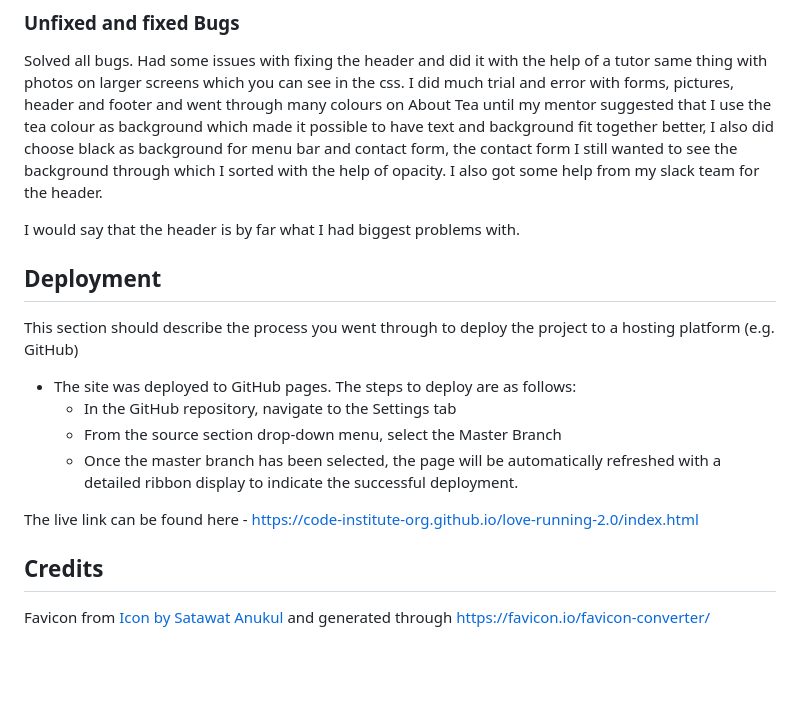
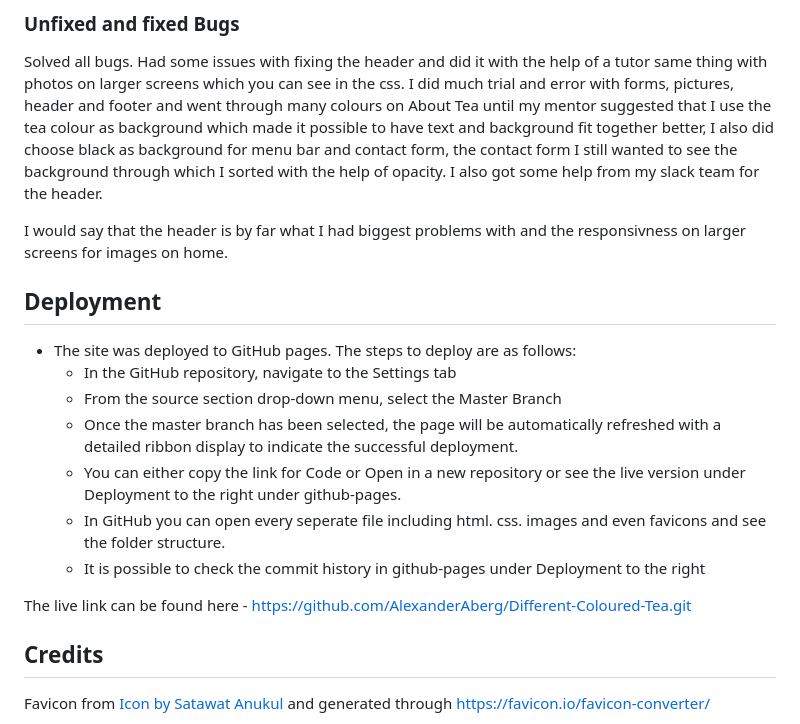
Before and after one commit to AlexanderAberg/Different-Coloured-Tea, a Markdown page: README.md, the part around the change. GitHub-like rendering; blank space fills up the shorter version.

Commit message:
Corrected information about commit history

```diff
--- a/README.md
+++ b/README.md
@@ -79,18 +79,19 @@ Had some issues with fixing the header and did it with the help of a tutor same
 I did much trial and error with forms, pictures, header and footer and went through many colours on About Tea until my mentor suggested that I use the tea colour as background which made it possible to have text and background fit together better, I also did choose black as background for menu bar and contact form, the contact form I still wanted to see the background through which I sorted with the help of opacity.
 I also got some help from my slack team for the header.
 
-I would say that the header is by far what I had biggest problems with.
+I would say that the header is by far what I had biggest problems with and the responsivness on larger screens for images on home.
 
 ## Deployment
-
-This section should describe the process you went through to deploy the project to a hosting platform (e.g. GitHub)
 
 - The site was deployed to GitHub pages. The steps to deploy are as follows:
   - In the GitHub repository, navigate to the Settings tab
   - From the source section drop-down menu, select the Master Branch
   - Once the master branch has been selected, the page will be automatically refreshed with a detailed ribbon display to indicate the successful deployment.
+  - You can either copy the link for Code or Open in a new repository or see the live version under Deployment to the right under github-pages.
+  - In GitHub you can open every seperate file including html. css. images and even favicons and see the folder structure.
+  - It is possible to check the commit history in github-pages under Deployment to the right
 
-The live link can be found here - https://code-institute-org.github.io/love-running-2.0/index.html
+The live link can be found here - https://github.com/AlexanderAberg/Different-Coloured-Tea.git
 
 
 ## Credits
```
